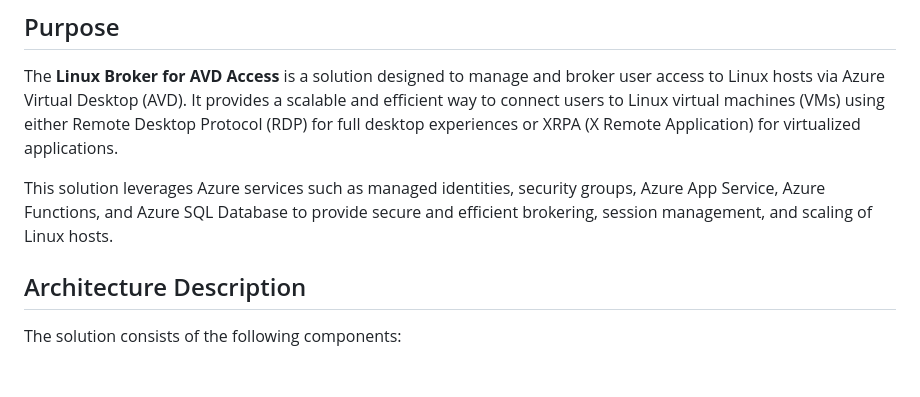
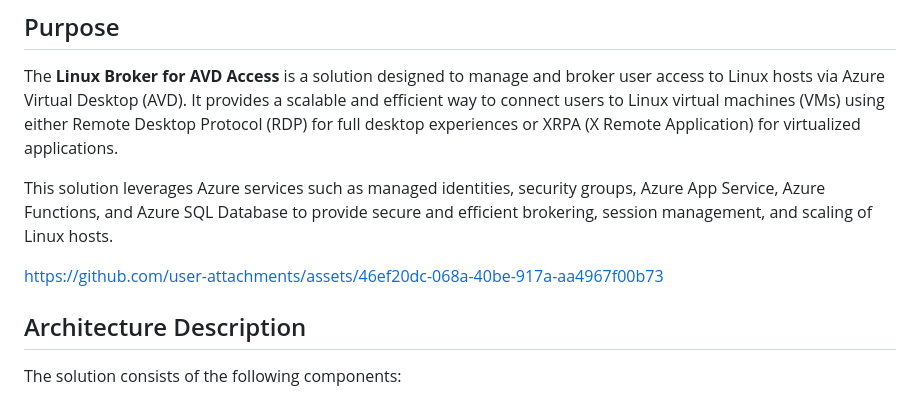
Before and after one commit to microsoft/LinuxBrokerForAVDAccess, a Markdown page: README.md, the part around the change. GitHub-like rendering; blank space fills up the shorter version.

```diff
--- a/README.md
+++ b/README.md
@@ -7,6 +7,8 @@
 The **Linux Broker for AVD Access** is a solution designed to manage and broker user access to Linux hosts via Azure Virtual Desktop (AVD). It provides a scalable and efficient way to connect users to Linux virtual machines (VMs) using either Remote Desktop Protocol (RDP) for full desktop experiences or XRPA (X Remote Application) for virtualized applications.
 
 This solution leverages Azure services such as managed identities, security groups, Azure App Service, Azure Functions, and Azure SQL Database to provide secure and efficient brokering, session management, and scaling of Linux hosts.
+
+https://github.com/user-attachments/assets/46ef20dc-068a-40be-917a-aa4967f00b73
 
 ## Architecture Description
 
```
